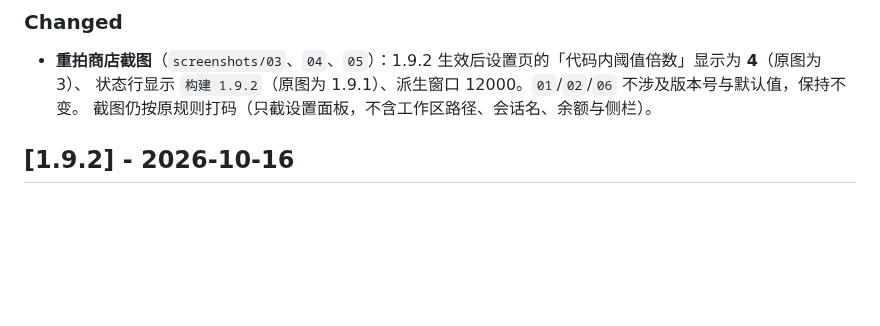
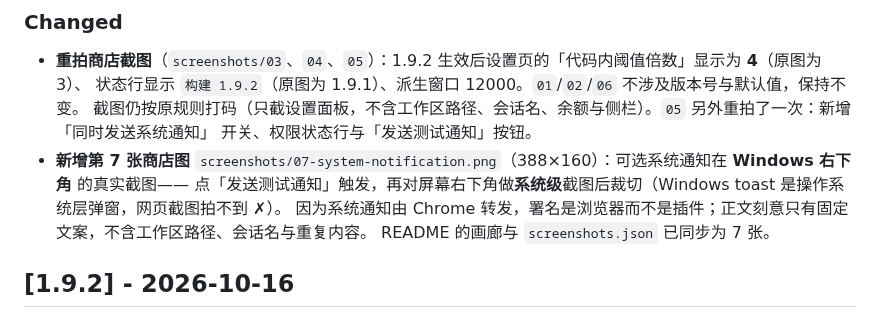
Before and after one commit to zqh260619/dsh-dupguard, a Markdown page: CHANGELOG.md, the part around the change. GitHub-like rendering; blank space fills up the shorter version.

```diff
--- a/CHANGELOG.md
+++ b/CHANGELOG.md
@@ -23,7 +23,12 @@
 
 - **重拍商店截图**（`screenshots/03`、`04`、`05`）：1.9.2 生效后设置页的「代码内阈值倍数」显示为 **4**（原图为 3）、
   状态行显示 `构建 1.9.2`（原图为 1.9.1）、派生窗口 12000。`01`/`02`/`06` 不涉及版本号与默认值，保持不变。
-  截图仍按原规则打码（只截设置面板，不含工作区路径、会话名、余额与侧栏）。
+  截图仍按原规则打码（只截设置面板，不含工作区路径、会话名、余额与侧栏）。`05` 另外重拍了一次：新增「同时发送系统通知」
+  开关、权限状态行与「发送测试通知」按钮。
+- **新增第 7 张商店图** `screenshots/07-system-notification.png`（388×160）：可选系统通知在 **Windows 右下角** 的真实截图——
+  点「发送测试通知」触发，再对屏幕右下角做**系统级**截图后裁切（Windows toast 是操作系统层弹窗，网页截图拍不到 ✗）。
+  因为系统通知由 Chrome 转发，署名是浏览器而不是插件；正文刻意只有固定文案，不含工作区路径、会话名与重复内容。
+  README 的画廊与 `screenshots.json` 已同步为 7 张。
 
 ## [1.9.2] - 2026-10-16
 
```
Also changed, not shown: README.md (+6 -1 lines), screenshots/05-settings-ignore-list-and-notices.png, screenshots/07-system-notification.png (added), 1 other file.
